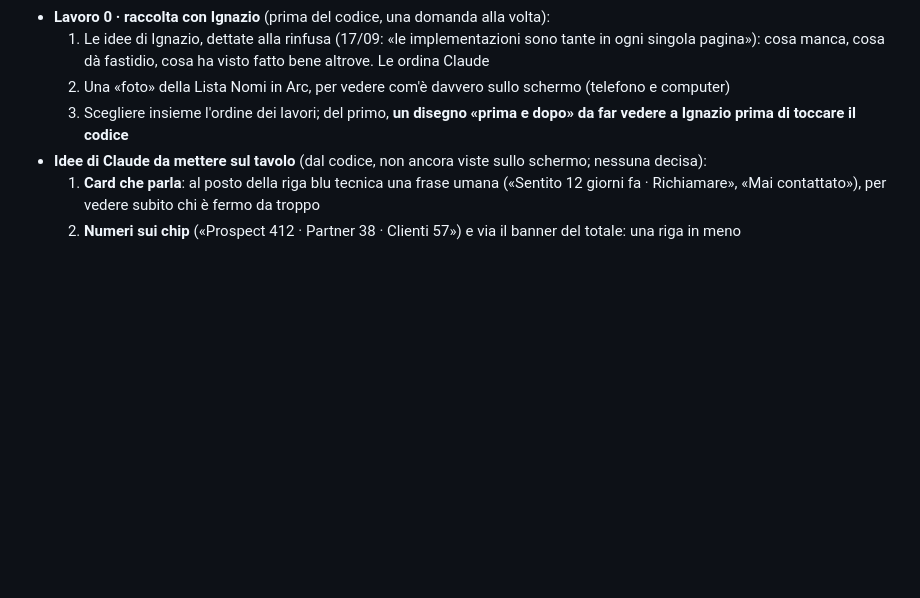
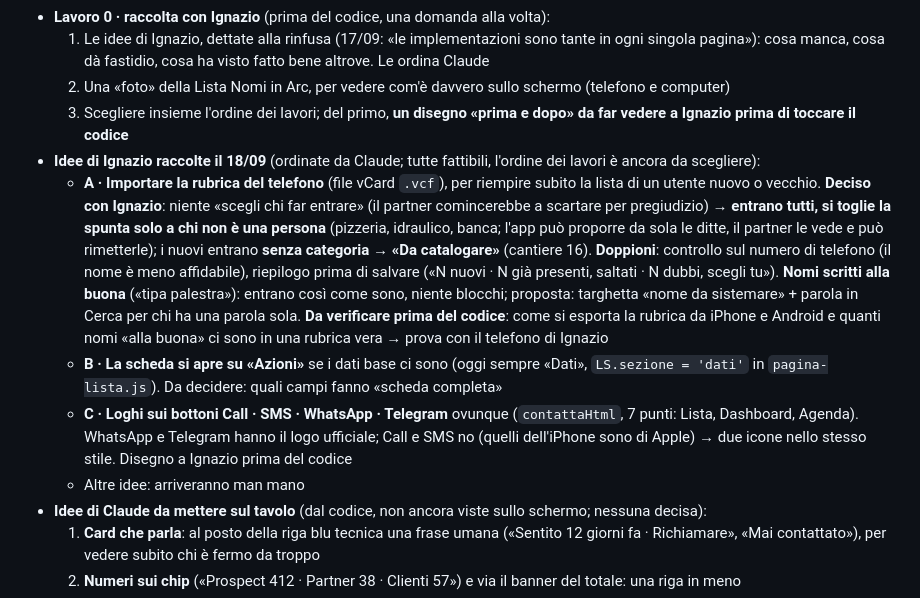
Before and after one commit to IgnazioF321621/mb21, a Markdown page: CANTIERI.md, the part around the change. Rendered like a GitHub page; blank space fills up the shorter version.

Commit message:
CANTIERI 30: idee di Ignazio raccolte (importa rubrica, scheda su Azioni, loghi sui bottoni)
Co-Authored-By: Claude Fable 5.1 <noreply@anthropic.com>

```diff
--- a/CANTIERI.md
+++ b/CANTIERI.md
@@ -18,6 +18,11 @@ Indice: [Cantieri aperti](#cantieri-aperti) · [Cantieri chiusi](#cantieri-chius
   1. Le idee di Ignazio, dettate alla rinfusa (17/09: «le implementazioni sono tante in ogni singola pagina»): cosa manca, cosa dà fastidio, cosa ha visto fatto bene altrove. Le ordina Claude
   2. Una «foto» della Lista Nomi in Arc, per vedere com'è davvero sullo schermo (telefono e computer)
   3. Scegliere insieme l'ordine dei lavori; del primo, **un disegno «prima e dopo» da far vedere a Ignazio prima di toccare il codice**
+- **Idee di Ignazio raccolte il 18/09** (ordinate da Claude; tutte fattibili, l'ordine dei lavori è ancora da scegliere):
+  - **A · Importare la rubrica del telefono** (file vCard `.vcf`), per riempire subito la lista di un utente nuovo o vecchio. **Deciso con Ignazio**: niente «scegli chi far entrare» (il partner comincerebbe a scartare per pregiudizio) → **entrano tutti, si toglie la spunta solo a chi non è una persona** (pizzeria, idraulico, banca; l'app può proporre da sola le ditte, il partner le vede e può rimetterle); i nuovi entrano **senza categoria → «Da catalogare»** (cantiere 16). **Doppioni**: controllo sul numero di telefono (il nome è meno affidabile), riepilogo prima di salvare («N nuovi · N già presenti, saltati · N dubbi, scegli tu»). **Nomi scritti alla buona** («tipa palestra»): entrano così come sono, niente blocchi; proposta: targhetta «nome da sistemare» + parola in Cerca per chi ha una parola sola. **Da verificare prima del codice**: come si esporta la rubrica da iPhone e Android e quanti nomi «alla buona» ci sono in una rubrica vera → prova con il telefono di Ignazio
+  - **B · La scheda si apre su «Azioni»** se i dati base ci sono (oggi sempre «Dati», `LS.sezione = 'dati'` in `pagina-lista.js`). Da decidere: quali campi fanno «scheda completa»
+  - **C · Loghi sui bottoni Call · SMS · WhatsApp · Telegram** ovunque (`contattaHtml`, 7 punti: Lista, Dashboard, Agenda). WhatsApp e Telegram hanno il logo ufficiale; Call e SMS no (quelli dell'iPhone sono di Apple) → due icone nello stesso stile. Disegno a Ignazio prima del codice
+  - Altre idee: arriveranno man mano
 - **Idee di Claude da mettere sul tavolo** (dal codice, non ancora viste sullo schermo; nessuna decisa):
   1. **Card che parla**: al posto della riga blu tecnica una frase umana («Sentito 12 giorni fa · Richiamare», «Mai contattato»), per vedere subito chi è fermo da troppo
   2. **Numeri sui chip** («Prospect 412 · Partner 38 · Clienti 57») e via il banner del totale: una riga in meno
```
